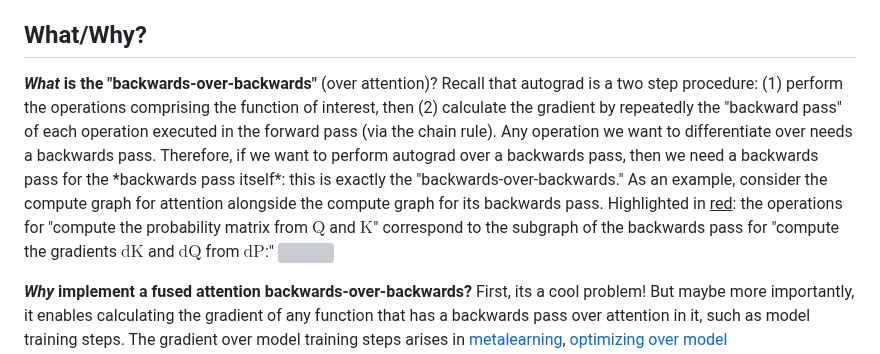
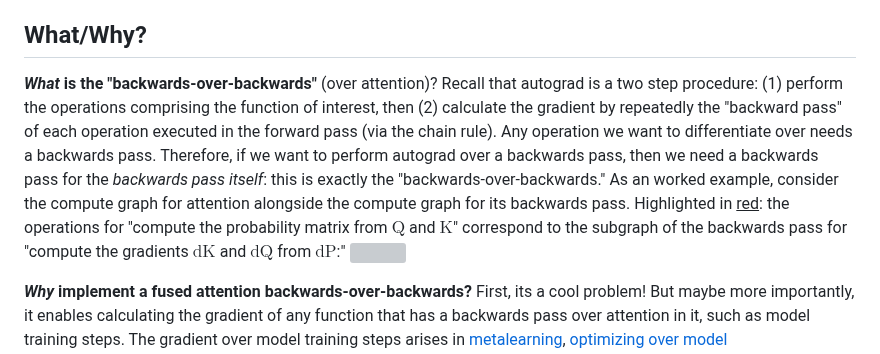
Before and after one commit to 21chenb/flashback, a Markdown page: readme.md, the part around the change. Rendered like a GitHub page; grey boxes are pictures that could not be loaded.

```diff
--- a/readme.md
+++ b/readme.md
@@ -19,7 +19,7 @@ This Jax/[Pallas](https://docs.jax.dev/en/latest/pallas/index.html)/Triton proje
 Sigmoid attention double backwards is very fast; softmax attention double backwards is not (yet) very fast. This is due to both (a) the structure of the computation and (b) the nature of the fused attention trick. In what follows, we include [derivations](https://github.com/lengstrom/flashback/blob/main/derivations.py) of the backwards-over-backward pass, and primers on why this (open) problem is hard - see the [The Softmax Attention Calamity](#the-softmax-attention-calamity) section below for details.
 
 ## What/Why?
-<p><b><i>What</i> is the "backwards-over-backwards"</b> (over attention)? Recall that autograd is a two step procedure: (1) perform the operations comprising the function of interest, then (2) calculate the gradient by repeatedly the "backward pass" of each operation executed in the forward pass (via the chain rule). Any operation we want to differentiate over needs a backwards pass. Therefore, if we want to perform autograd over a backwards pass, then we need a backwards pass for the *backwards pass itself*: this is exactly the "backwards-over-backwards." As an example, consider the compute graph for attention alongside the compute graph for its backwards pass. Highlighted in <ins>red</ins>: the operations for "compute the probability matrix from $\text{Q}$ and $\text{K}$" correspond to the subgraph of the backwards pass for "compute the gradients $\text{dK}$ and $\text{dQ}$ from $\text{dP}$:"
+<p><b><i>What</i> is the "backwards-over-backwards"</b> (over attention)? Recall that autograd is a two step procedure: (1) perform the operations comprising the function of interest, then (2) calculate the gradient by repeatedly the "backward pass" of each operation executed in the forward pass (via the chain rule). Any operation we want to differentiate over needs a backwards pass. Therefore, if we want to perform autograd over a backwards pass, then we need a backwards pass for the <i>backwards pass itself</i>: this is exactly the "backwards-over-backwards." As an worked example, consider the compute graph for attention alongside the compute graph for its backwards pass. Highlighted in <ins>red</ins>: the operations for "compute the probability matrix from $\text{Q}$ and $\text{K}$" correspond to the subgraph of the backwards pass for "compute the gradients $\text{dK}$ and $\text{dQ}$ from $\text{dP}$:"
 <img src="plots/fig/fig2.svg" width="100%"/>
 
 </p>
```
